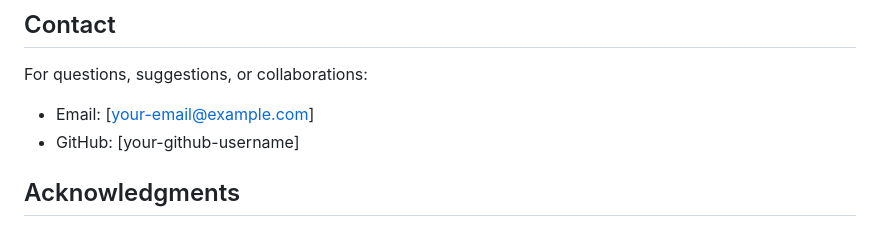
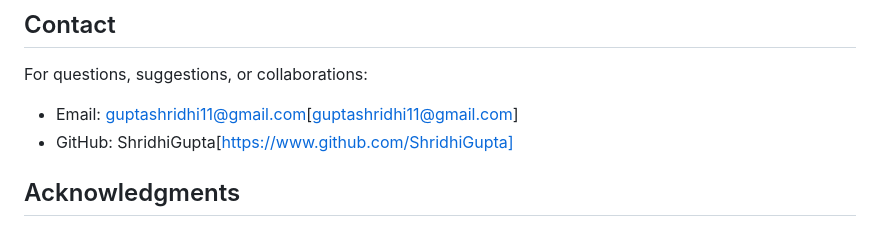
Before and after one commit to ShridhiGupta/Oral-Cancer-Detection, a Markdown page: README.md, the part around the change. Drawn GitHub-style.

Commit message:
Added contact info

```diff
--- a/README.md
+++ b/README.md
@@ -189,8 +189,8 @@ This application is for educational and research purposes only. It should not be
 ## Contact
 
 For questions, suggestions, or collaborations:
-- Email: [your-email@example.com]
-- GitHub: [your-github-username]
+- Email: guptashridhi11@gmail.com[guptashridhi11@gmail.com]
+- GitHub: ShridhiGupta[https://www.github.com/ShridhiGupta]
 
 ## Acknowledgments
 
```
